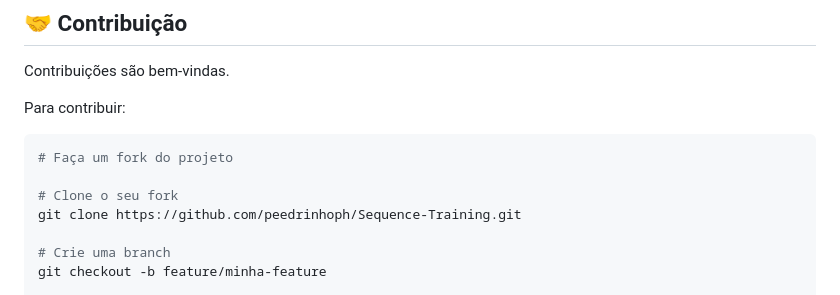
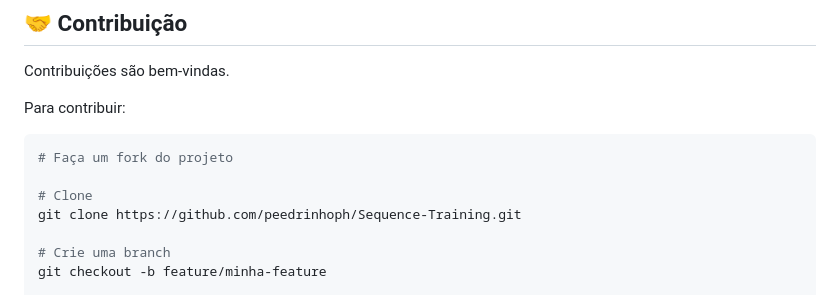
Before and after one commit to peedrinhoph/Sequence-Training, a Markdown page: README.md, the part around one of its changes. Rendered like a GitHub page.

Commit message:
Update PWA status to installed and simplify clone command

````diff
--- a/README.md
+++ b/README.md
@@ -492,7 +492,7 @@ Para contribuir:
 ```bash
 # Faça um fork do projeto
 
-# Clone o seu fork
+# Clone
 git clone https://github.com/peedrinhoph/Sequence-Training.git
 
 # Crie uma branch
````
Also changed, not shown: other parts of README.md (+1 -1 lines).
